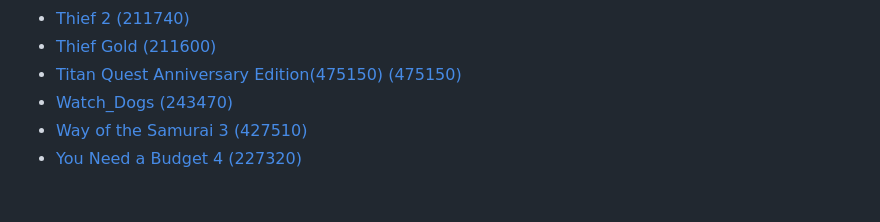
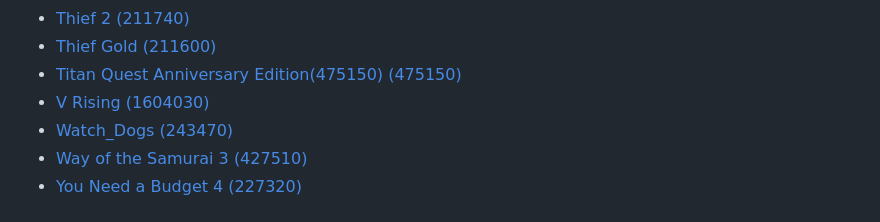
Before and after one commit to ribbon-studios/protontweaks-db, a Markdown page: tweaks/README.md, the part around the change. GitHub-like rendering.

Commit message:
chore: update generated files

```diff
--- a/tweaks/README.md
+++ b/tweaks/README.md
@@ -62,6 +62,7 @@
 - [Thief 2 (211740)](./211740.json)
 - [Thief Gold (211600)](./211600.json)
 - [Titan Quest Anniversary Edition(475150) (475150)](./475150.json)
+- [V Rising (1604030)](./1604030.json)
 - [Watch_Dogs (243470)](./243470.json)
 - [Way of the Samurai 3 (427510)](./427510.json)
 - [You Need a Budget 4 (227320)](./227320.json)
```
